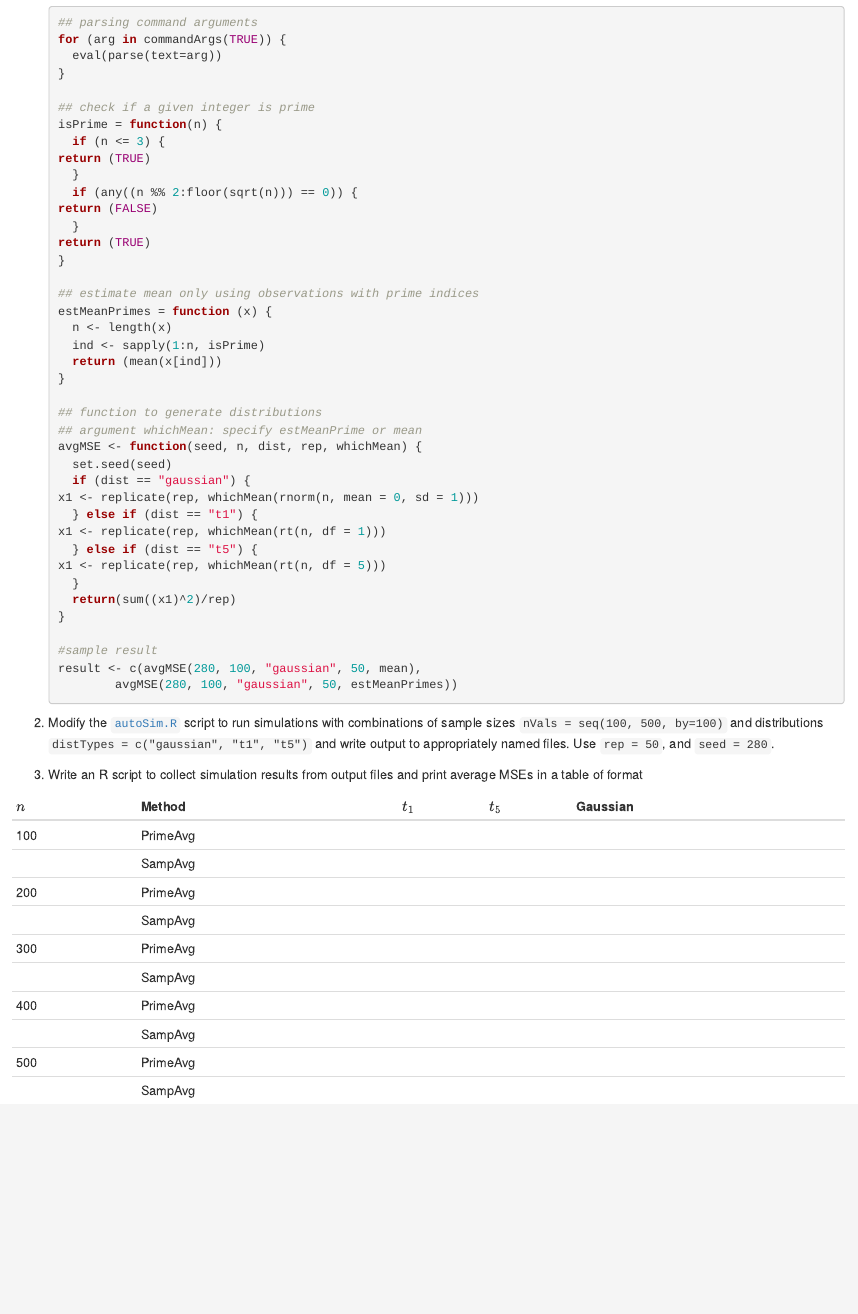
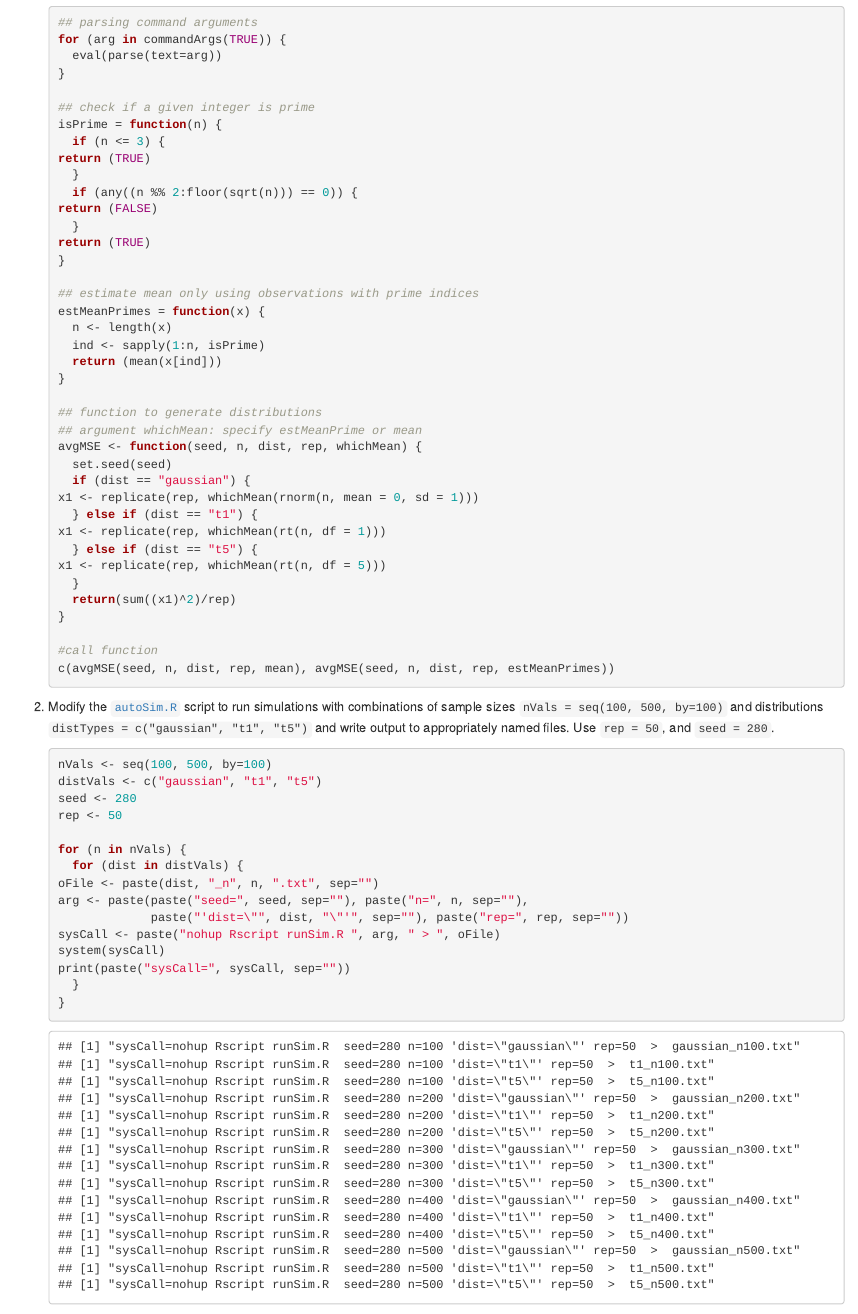
Before and after one commit to l4luo/biostat-m280-2018-winter, an R Markdown document (hw1/hw1.Rmd): the page in a window 1100 px wide, from 2730 px down. Rendered offline with R 4.5, knitr and Pandoc, with nearby package versions.

Commit message:
Modify runSim.R code, add autoSim.R code for Q3.2.

````diff
--- a/hw1/hw1.Rmd
+++ b/hw1/hw1.Rmd
@@ -151,12 +151,30 @@ avgMSE <- function(seed, n, dist, rep, whichMean) {
   return(sum((x1)^2)/rep)
 }
 
-#sample result
-result <- c(avgMSE(280, 100, "gaussian", 50, mean),
-            avgMSE(280, 100, "gaussian", 50, estMeanPrimes))
+#call function
+c(avgMSE(seed, n, dist, rep, mean), avgMSE(seed, n, dist, rep, estMeanPrimes))
     ```
 
 2. Modify the [`autoSim.R`](http://hua-zhou.github.io/teaching/biostatm280-2018winter/slides/02-linux/autoSim.R) script to run simulations with combinations of sample sizes `nVals = seq(100, 500, by=100)` and distributions `distTypes = c("gaussian", "t1", "t5")` and write output to appropriately named files. Use `rep = 50`, and `seed = 280`.
+
+    ```{r}
+nVals <- seq(100, 500, by=100)
+distVals <- c("gaussian", "t1", "t5")
+seed <- 280
+rep <- 50
+
+for (n in nVals) {
+  for (dist in distVals) {
+    oFile <- paste(dist, "_n", n, ".txt", sep="")
+    arg <- paste(paste("seed=", seed, sep=""), paste("n=", n, sep=""),
+                 paste("'dist=\"", dist, "\"'", sep=""), paste("rep=", rep, sep=""))
+    sysCall <- paste("nohup Rscript runSim.R ", arg, " > ", oFile)
+    system(sysCall)
+    print(paste("sysCall=", sysCall, sep=""))
+  }
+}
+    ```
+
 
 3. Write an R script to collect simulation results from output files and print average MSEs in a table of format
 
````
Also changed, not shown: hw1/hw1.Rmd (2 more changed lines).
